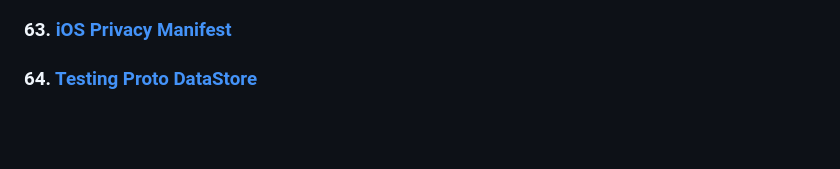
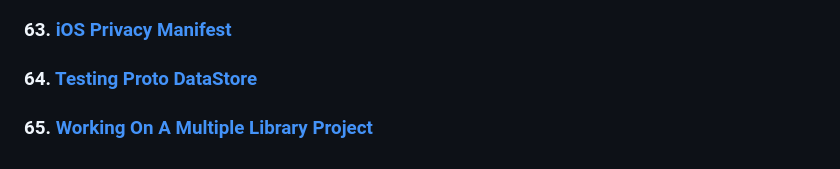
Before and after one commit to TomerPacific/MediumArticles, a Markdown page: README.md, the part around the change. Drawn GitHub-style; blank space fills up the shorter version.

Commit message:
Update README.md
Adding multiple library project article

```diff
--- a/README.md
+++ b/README.md
@@ -130,3 +130,5 @@ A repository that contains links to all the articles I wrote and code associated
 ### 63. [iOS Privacy Manifest](https://medium.com/p/6b56a895d122)
 
 ### 64. [Testing Proto DataStore](https://proandroiddev.com/testing-proto-datastore-63580efbf5fc)
+
+### 65. [Working On A Multiple Library Project](https://proandroiddev.com/working-on-a-multiple-library-project-b01af2625391)
```
